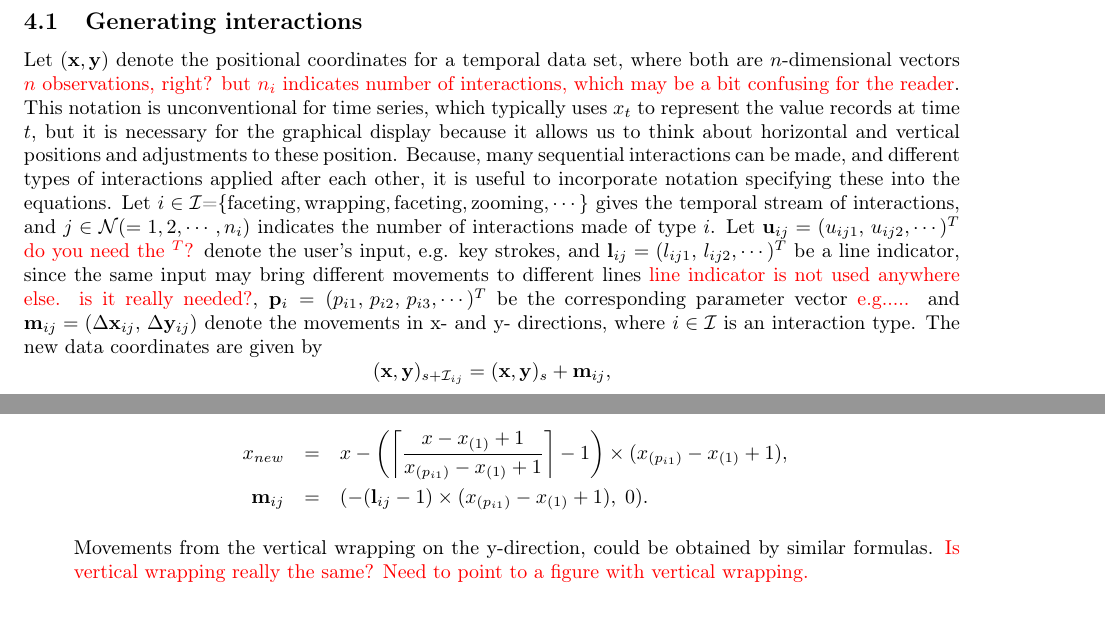
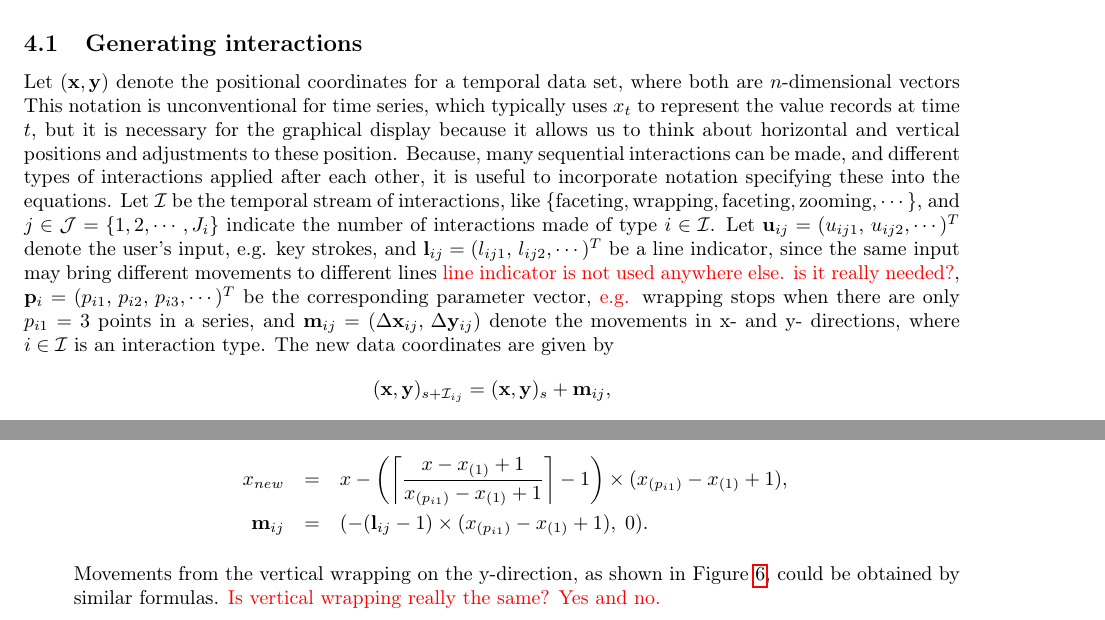
Before and after one commit to ggobi/paper-cranvastime, a LaTeX paper (cranvastime.tex): two parts of pages 18 and 19 of 28, joined at a grey line, cut so that both start at the same text. Compiled offline with pdfLaTeX; a missing bibliography style is replaced by a similar one.

Commit message:
small changes in section 4.1

```diff
--- a/cranvastime.tex
+++ b/cranvastime.tex
@@ -917,15 +917,27 @@ faceting, wrapping, and mirroring.
 
 \subsection{Generating interactions\label{interaction-formulas}}
 
-Let $(\mathbf{x},\mathbf{y})$ denote the positional coordinates for a temporal data set, where both are $n$-dimensional vectors \red{$n$ observations, right? but $n_i$ indicates number of interactions, which may be a bit confusing for the reader}. This notation is unconventional for time series, which typically uses $x_t$ to represent the value records at time $t$, but it is necessary for the graphical display because it allows us to think about horizontal and vertical positions and adjustments to these position. Because, many sequential interactions can be made, and different types of interactions applied after each other, it is useful to incorporate notation specifying these into the equations. Let $i\in\mathcal{I}$=$\{\textrm{faceting},\textrm{wrapping},\textrm{faceting},\textrm{zooming},\cdots\}$ gives the temporal stream of
-interactions, and $j\in\mathcal{N}(=1,2,\cdots,n_{i})$ indicates the number of interactions made of type $i$. Let
-$\mathbf{u}{}_{ij}=(u_{ij1},\, u_{ij2},\cdots)^{T}$ \red{do you need the $^T$?}
+Let $(\mathbf{x},\mathbf{y})$ denote the positional coordinates
+for a temporal data set, where both are $n$-dimensional vectors
+This notation is unconventional for time series, which typically
+uses $x_t$ to represent the value records at time $t$, but it is
+necessary for the graphical display because it allows us to think
+about horizontal and vertical positions and adjustments to these
+position. Because, many sequential interactions can be made, and
+different types of interactions applied after each other, it is
+useful to incorporate notation specifying these into the equations.
+Let $\mathcal{I}$ be the temporal stream of interactions,
+like $\{\textrm{faceting},\textrm{wrapping},\textrm{faceting},
+\textrm{zooming},\cdots\}$, and $j\in\mathcal{J}=\{1,2,\cdots,
+J_{i}\}$ indicate the number of interactions made of type $i\in
+\mathcal{I}$. Let $\mathbf{u}{}_{ij}=(u_{ij1},\, u_{ij2},\cdots)^{T}$
 denote the user's input, e.g. key strokes, and
 $\mathbf{l}{}_{ij}=(l_{ij1},\, l_{ij2},\cdots)^{T}$
 be a line indicator, since the same input may bring different movements
 to different lines \red{line indicator is not used anywhere else. is it really needed?},
 $\mathbf{p}{}_{i}=(p_{i1},\, p_{i2},\, p_{i3},\cdots)^{T}$
-be the corresponding parameter vector \red{e.g.....} and
+be the corresponding parameter vector, \red{e.g.} wrapping stops
+when there are only $p_{i1}=3$ points in a series, and
 $\mathbf{m}{}_{ij}=(\Delta\mathbf{x}{}_{ij},\,\Delta\mathbf{y}_{ij})$
 denote the movements in x- and y- directions, where $i\in\mathcal{I}$
 is an interaction type.
@@ -1012,8 +1024,9 @@ x_{new} & = & x-\left(\left\lceil \frac{x-x_{(1)}+1}{x_{(p_{i1})}-x_{(1)}+1}\rig
 (-(\mathbf{l}{}_{ij} -1)\times(x_{(p_{i1})}-x_{(1)}+1), \; 0).
 \end{eqnarray*}
 
-Movements from the vertical wrapping on the y-direction, could
-be obtained by similar formulas. \red{Is vertical wrapping really the same? Need to point to a figure with vertical wrapping.}
+Movements from the vertical wrapping on the y-direction, as
+shown in Figure \ref{fig:y-wrapping}, could be obtained by
+similar formulas. \red{Is vertical wrapping really the same? Yes and no.}
 
 \item Faceting
 
```
